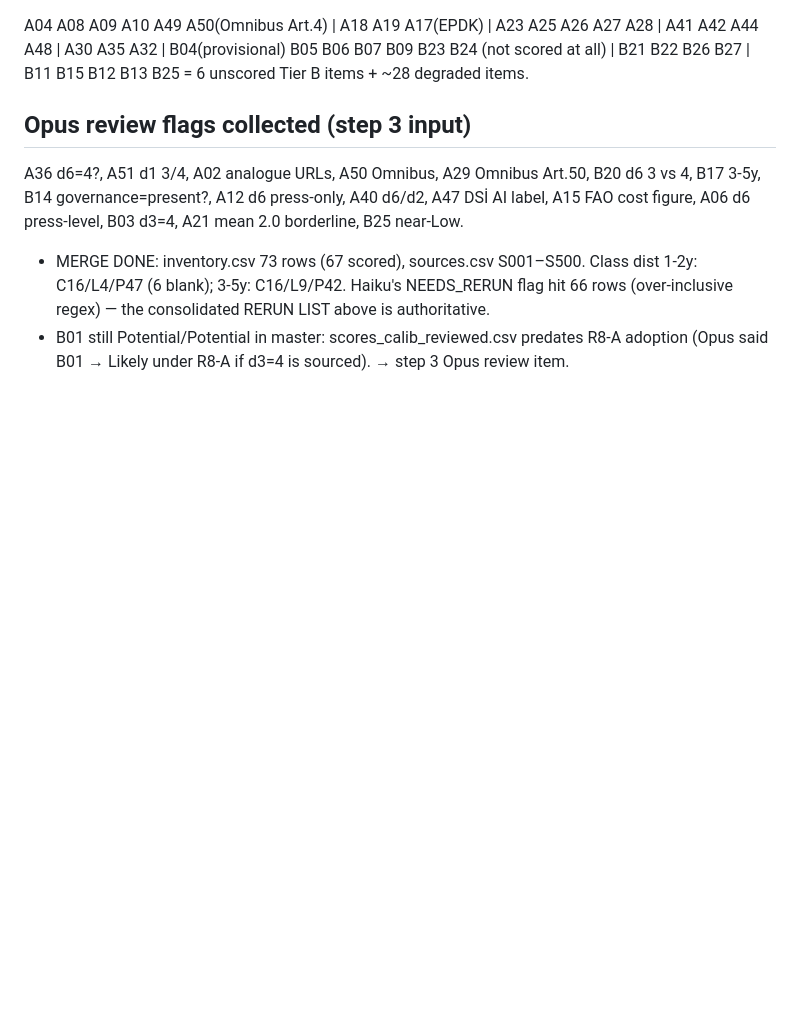
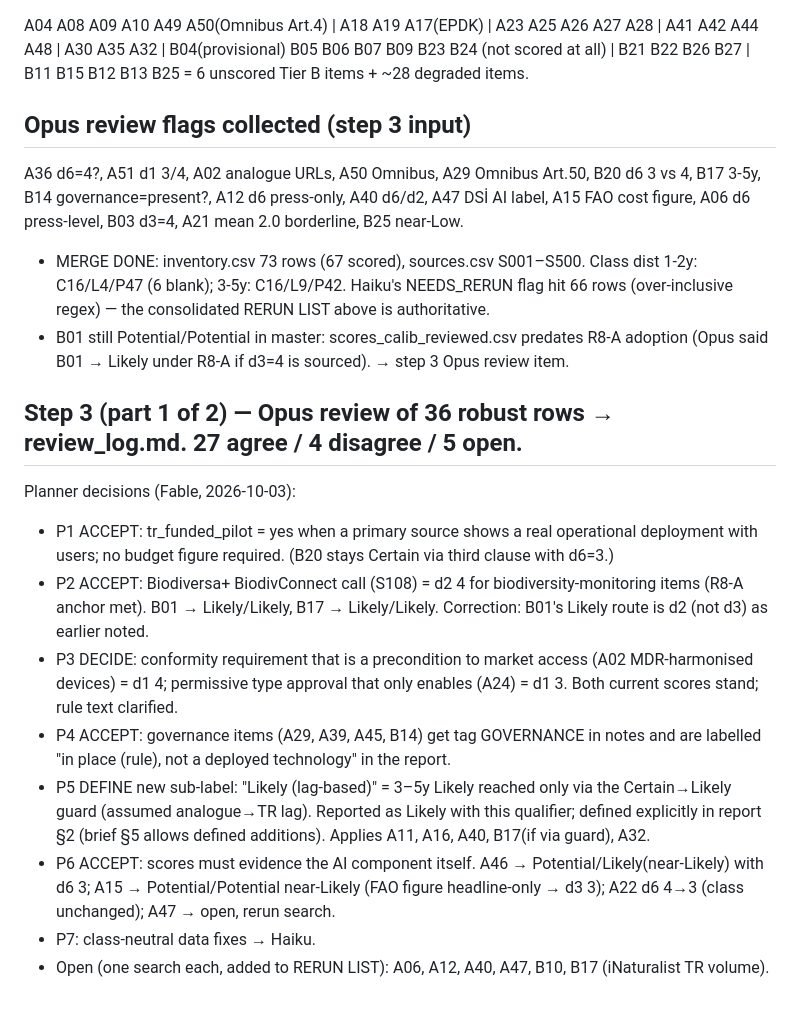
Before and after one commit to montivipera/weekly-literature-report, a Markdown page: ai_tr_diffusion/STATE.md, the part around the change. Rendered like a GitHub page; blank space fills up the shorter version.

Commit message:
Step 3 part 1: Opus review log (36 rows) and planner decisions P1–P7
Co-Authored-By: Claude Fable 5.1 <noreply@anthropic.com>
Claude-Session: https://claude.ai/code/session_012tGZPMMqRjFetXnJrMfgHx

```diff
--- a/ai_tr_diffusion/STATE.md
+++ b/ai_tr_diffusion/STATE.md
@@ -95,3 +95,14 @@ A04 A08 A09 A10 A49 A50(Omnibus Art.4) | A18 A19 A17(EPDK) | A23 A25 A26 A27 A28
 A36 d6=4?, A51 d1 3/4, A02 analogue URLs, A50 Omnibus, A29 Omnibus Art.50, B20 d6 3 vs 4, B17 3-5y, B14 governance=present?, A12 d6 press-only, A40 d6/d2, A47 DSİ AI label, A15 FAO cost figure, A06 d6 press-level, B03 d3=4, A21 mean 2.0 borderline, B25 near-Low.
 - MERGE DONE: inventory.csv 73 rows (67 scored), sources.csv S001–S500. Class dist 1-2y: C16/L4/P47 (6 blank); 3-5y: C16/L9/P42. Haiku's NEEDS_RERUN flag hit 66 rows (over-inclusive regex) — the consolidated RERUN LIST above is authoritative.
 - B01 still Potential/Potential in master: scores_calib_reviewed.csv predates R8-A adoption (Opus said B01 → Likely under R8-A if d3=4 is sourced). → step 3 Opus review item.
+
+## Step 3 (part 1 of 2) — Opus review of 36 robust rows → review_log.md. 27 agree / 4 disagree / 5 open.
+Planner decisions (Fable, 2026-10-03):
+- P1 ACCEPT: tr_funded_pilot = yes when a primary source shows a real operational deployment with users; no budget figure required. (B20 stays Certain via third clause with d6=3.)
+- P2 ACCEPT: Biodiversa+ BiodivConnect call (S108) = d2 4 for biodiversity-monitoring items (R8-A anchor met). B01 → Likely/Likely, B17 → Likely/Likely. Correction: B01's Likely route is d2 (not d3) as earlier noted.
+- P3 DECIDE: conformity requirement that is a precondition to market access (A02 MDR-harmonised devices) = d1 4; permissive type approval that only enables (A24) = d1 3. Both current scores stand; rule text clarified.
+- P4 ACCEPT: governance items (A29, A39, A45, B14) get tag GOVERNANCE in notes and are labelled "in place (rule), not a deployed technology" in the report.
+- P5 DEFINE new sub-label: "Likely (lag-based)" = 3–5y Likely reached only via the Certain→Likely guard (assumed analogue→TR lag). Reported as Likely with this qualifier; defined explicitly in report §2 (brief §5 allows defined additions). Applies A11, A16, A40, B17(if via guard), A32.
+- P6 ACCEPT: scores must evidence the AI component itself. A46 → Potential/Likely(near-Likely) with d6 3; A15 → Potential/Potential near-Likely (FAO figure headline-only → d3 3); A22 d6 4→3 (class unchanged); A47 → open, rerun search.
+- P7: class-neutral data fixes → Haiku.
+- Open (one search each, added to RERUN LIST): A06, A12, A40, A47, B10, B17 (iNaturalist TR volume).
```
Also changed, not shown: ai_tr_diffusion/AGENT_RULES.md (+2 -1 lines), ai_tr_diffusion/review_log.md (added, +76 -0 lines).
